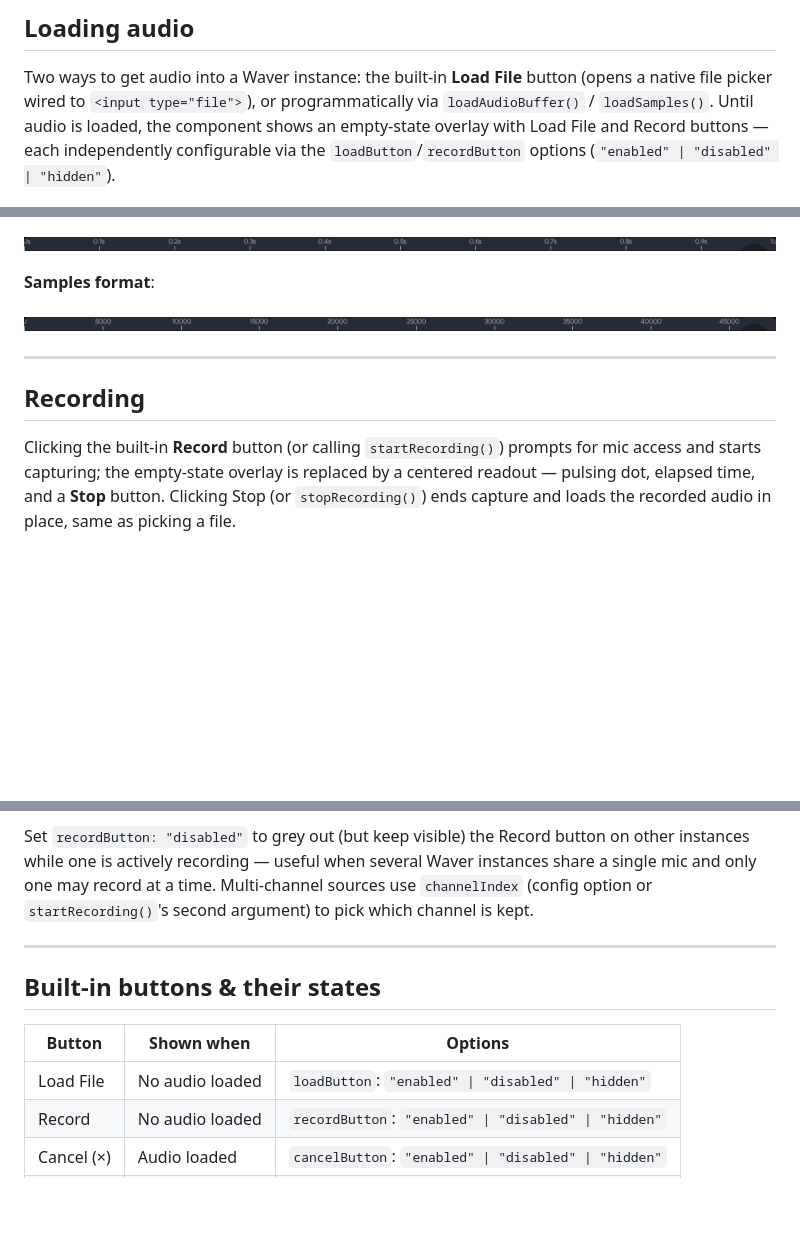
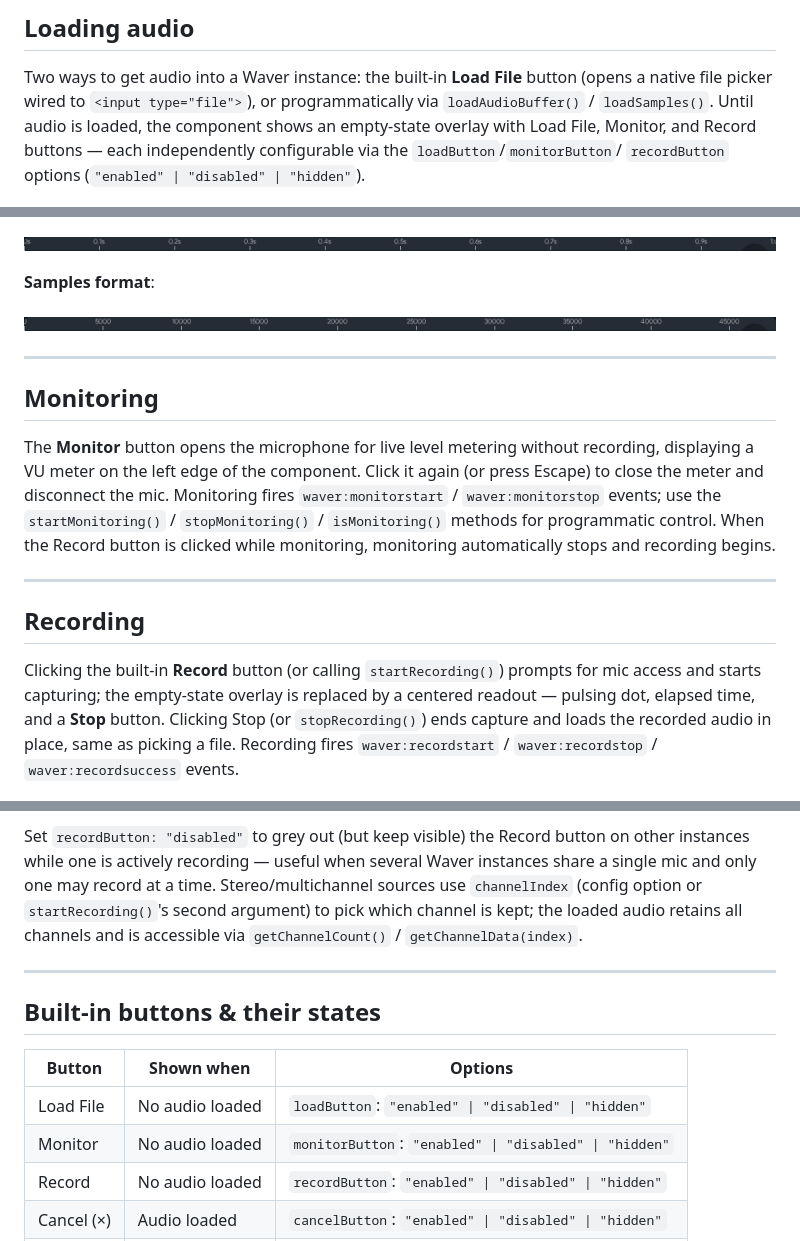
Before and after one commit to mpragliola/waver, a Markdown page: docs/manual.md, 3 parts joined by grey strips. Rendered like a GitHub page; blank space fills up the shorter version.

Commit message:
docs: update manual for monitoring and stereo/multichannel features
- Document Monitor button and monitoring (startMonitoring/stopMonitoring)
- Add monitoring section with VU meter and event details
- Update recording section with recordsuccess event
- Document channel access via getChannelCount/getChannelData
- Add Monitor button to the buttons table

Co-Authored-By: Claude Haiku 4.5 <noreply@anthropic.com>

```diff
--- a/docs/manual.md
+++ b/docs/manual.md
@@ -22,9 +22,9 @@ picker) and a status line above it for error/recording messages.
 
 Two ways to get audio into a Waver instance: the built-in **Load File** button (opens a native
 file picker wired to `<input type="file">`), or programmatically via `loadAudioBuffer()` /
-`loadSamples()`. Until audio is loaded, the component shows an empty-state overlay with Load File
-and Record buttons — each independently configurable via the `loadButton`/`recordButton` options
-(`"enabled" | "disabled" | "hidden"`).
+`loadSamples()`. Until audio is loaded, the component shows an empty-state overlay with Load File,
+Monitor, and Record buttons — each independently configurable via the `loadButton`/`monitorButton`/
+`recordButton` options (`"enabled" | "disabled" | "hidden"`).
 
 ![Empty state with labeled buttons](./screenshots/empty-state/02-buttons-with-labels.png)
 
@@ -133,12 +133,24 @@ if already playing, seeks playback there. Labels use `rulerTimeFormat`: `"time"`
 
 ---
 
+## Monitoring
+
+The **Monitor** button opens the microphone for live level metering without recording, displaying a
+VU meter on the left edge of the component. Click it again (or press Escape) to close the meter and
+disconnect the mic. Monitoring fires `waver:monitorstart` / `waver:monitorstop` events; use the
+`startMonitoring()` / `stopMonitoring()` / `isMonitoring()` methods for programmatic control.
+When the Record button is clicked while monitoring, monitoring automatically stops and recording
+begins.
+
+---
+
 ## Recording
 
 Clicking the built-in **Record** button (or calling `startRecording()`) prompts for mic access and
 starts capturing; the empty-state overlay is replaced by a centered readout — pulsing dot, elapsed
 time, and a **Stop** button. Clicking Stop (or `stopRecording()`) ends capture and loads the
-recorded audio in place, same as picking a file.
+recorded audio in place, same as picking a file. Recording fires `waver:recordstart` / `waver:recordstop` /
+`waver:recordsuccess` events.
 
 ![Live recording overlay, scroll record mode](./screenshots/recording/01-recording-overlay-scroll.png)
 
@@ -158,8 +170,9 @@ zoom/pan/seek is locked during recording since auto-follow would immediately ove
 
 Set `recordButton: "disabled"` to grey out (but keep visible) the Record button on other instances
 while one is actively recording — useful when several Waver instances share a single mic and only
-one may record at a time. Multi-channel sources use `channelIndex` (config option or
-`startRecording()`'s second argument) to pick which channel is kept.
+one may record at a time. Stereo/multichannel sources use `channelIndex` (config option or
+`startRecording()`'s second argument) to pick which channel is kept; the loaded audio retains all
+channels and is accessible via `getChannelCount()` / `getChannelData(index)`.
 
 ---
 
@@ -168,6 +181,7 @@ one may record at a time. Multi-channel sources use `channelIndex` (config optio
 | Button | Shown when | Options |
 |---|---|---|
 | Load File | No audio loaded | `loadButton`: `"enabled" \| "disabled" \| "hidden"` |
+| Monitor | No audio loaded | `monitorButton`: `"enabled" \| "disabled" \| "hidden"` |
 | Record | No audio loaded | `recordButton`: `"enabled" \| "disabled" \| "hidden"` |
 | Cancel (×) | Audio loaded | `cancelButton`: `"enabled" \| "disabled" \| "hidden"` |
 | Stop | While recording | (no dedicated option — tied to recording state) |
```
